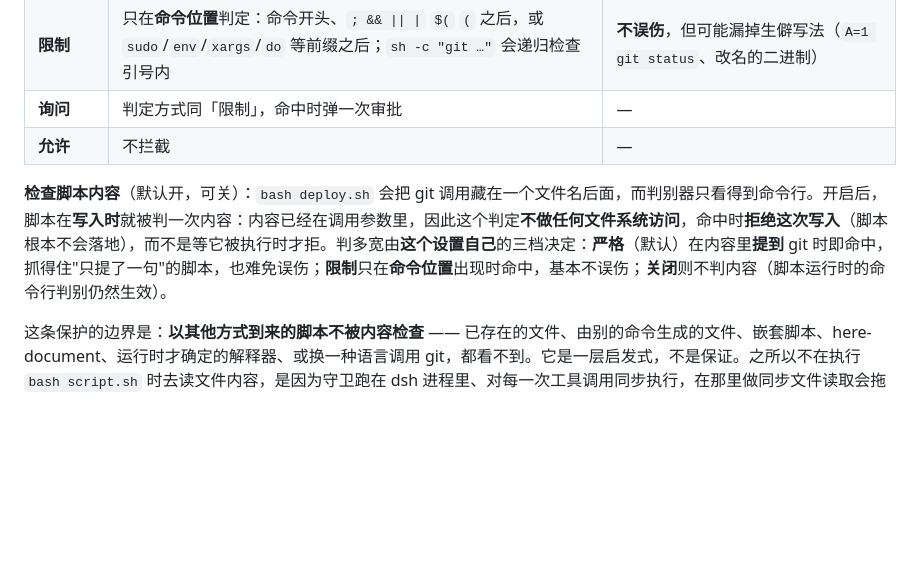
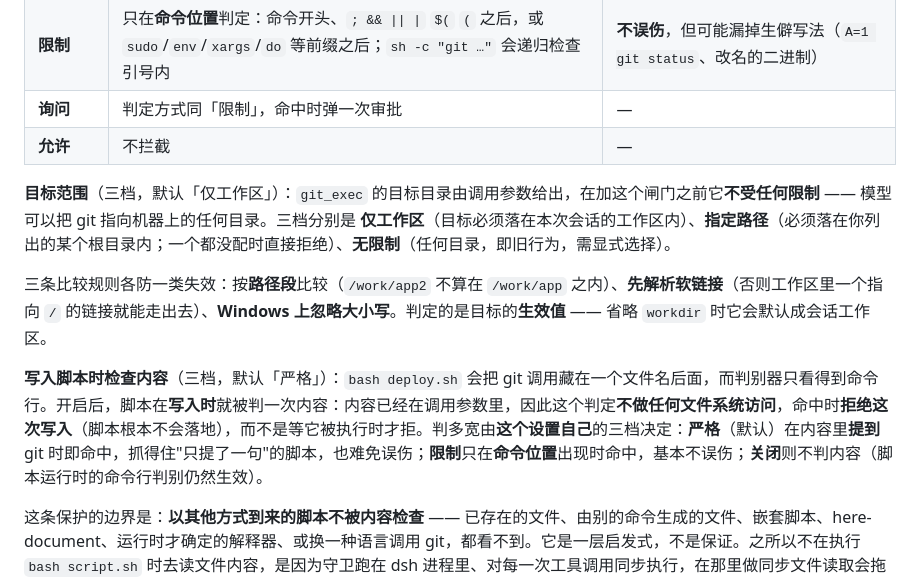
Before and after one commit to theRMM714/git-for-dsh, a Markdown page: README.md, the part around the change. GitHub-like rendering; blank space fills up the shorter version.

Commit message:
docs: 守卫一节补「目标范围」并修正脚本检查的过时口径；DESIGN 记录为何不做 Git Bash 选项（含逐条核实到的 dsh Windows 边界）

```diff
--- a/README.md
+++ b/README.md
@@ -194,7 +194,11 @@ git config --local diff.evil.command "sh -c '…'" + .gitattributes  → git dif
 | **询问** | 判定方式同「限制」，命中时弹一次审批 | — |
 | **允许** | 不拦截 | — |
 
-**检查脚本内容**（默认开，可关）：`bash deploy.sh` 会把 git 调用藏在一个文件名后面，而判别器只看得到命令行。开启后，脚本在**写入时**就被判一次内容：内容已经在调用参数里，因此这个判定**不做任何文件系统访问**，命中时**拒绝这次写入**（脚本根本不会落地），而不是等它被执行时才拒。判多宽由**这个设置自己**的三档决定：**严格**（默认）在内容里**提到** git 时即命中，抓得住"只提了一句"的脚本，也难免误伤；**限制**只在**命令位置**出现时命中，基本不误伤；**关闭**则不判内容（脚本运行时的命令行判别仍然生效）。
+**目标范围**（三档，默认「仅工作区」）：`git_exec` 的目标目录由调用参数给出，在加这个闸门之前它**不受任何限制** —— 模型可以把 git 指向机器上的任何目录。三档分别是 **仅工作区**（目标必须落在本次会话的工作区内）、**指定路径**（必须落在你列出的某个根目录内；一个都没配时直接拒绝）、**无限制**（任何目录，即旧行为，需显式选择）。
+
+三条比较规则各防一类失效：按**路径段**比较（`/work/app2` 不算在 `/work/app` 之内）、**先解析软链接**（否则工作区里一个指向 `/` 的链接就能走出去）、**Windows 上忽略大小写**。判定的是目标的**生效值** —— 省略 `workdir` 时它会默认成会话工作区。
+
+**写入脚本时检查内容**（三档，默认「严格」）：`bash deploy.sh` 会把 git 调用藏在一个文件名后面，而判别器只看得到命令行。开启后，脚本在**写入时**就被判一次内容：内容已经在调用参数里，因此这个判定**不做任何文件系统访问**，命中时**拒绝这次写入**（脚本根本不会落地），而不是等它被执行时才拒。判多宽由**这个设置自己**的三档决定：**严格**（默认）在内容里**提到** git 时即命中，抓得住"只提了一句"的脚本，也难免误伤；**限制**只在**命令位置**出现时命中，基本不误伤；**关闭**则不判内容（脚本运行时的命令行判别仍然生效）。
 
 这条保护的边界是：**以其他方式到来的脚本不被内容检查** —— 已存在的文件、由别的命令生成的文件、嵌套脚本、here-document、运行时才确定的解释器、或换一种语言调用 git，都看不到。它是一层启发式，不是保证。之所以不在执行 `bash script.sh` 时去读文件内容，是因为守卫跑在 dsh 进程里、对每一次工具调用同步执行，在那里做同步文件读取会拖住整个应用。
 
```
Also changed, not shown: DESIGN.md (+20 -1 lines).
